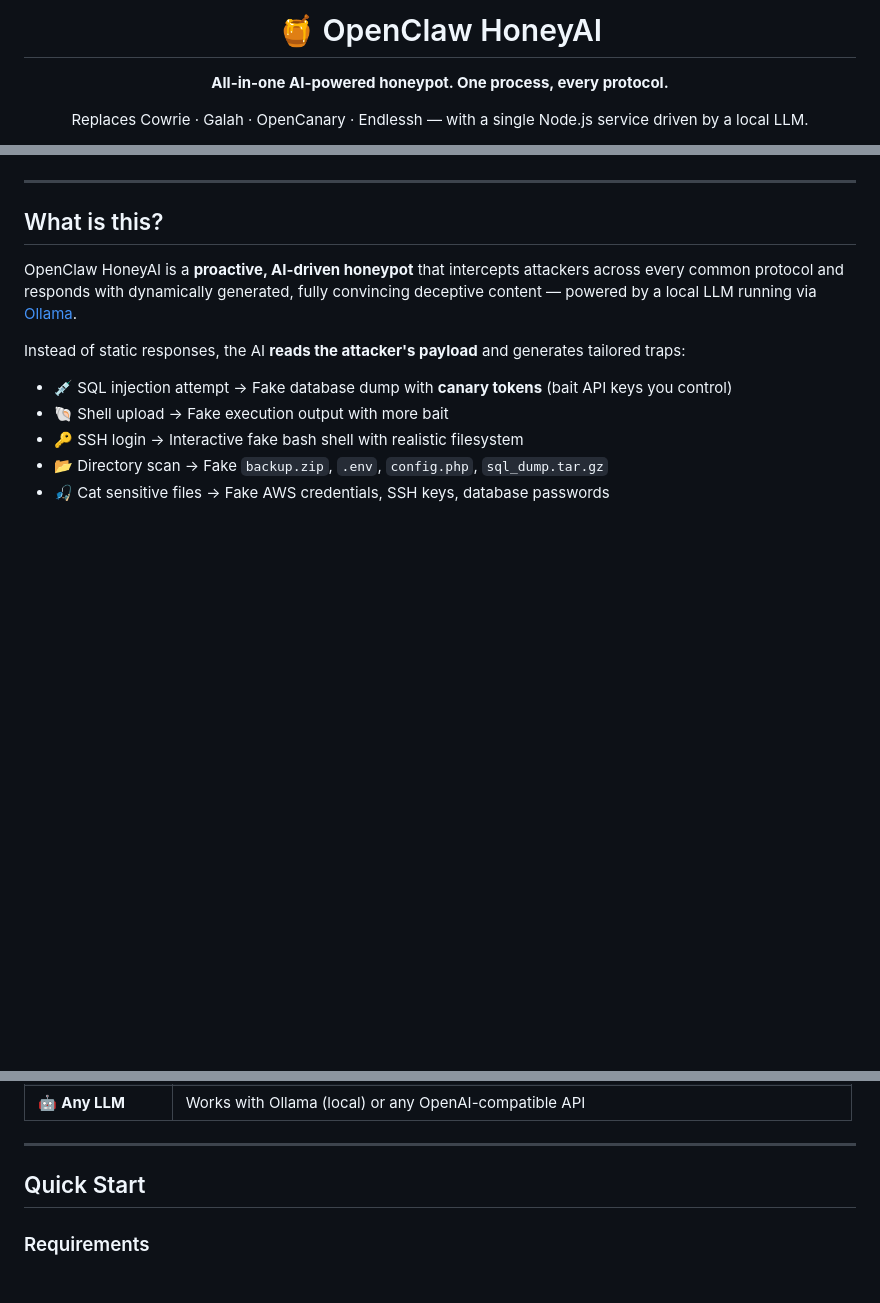
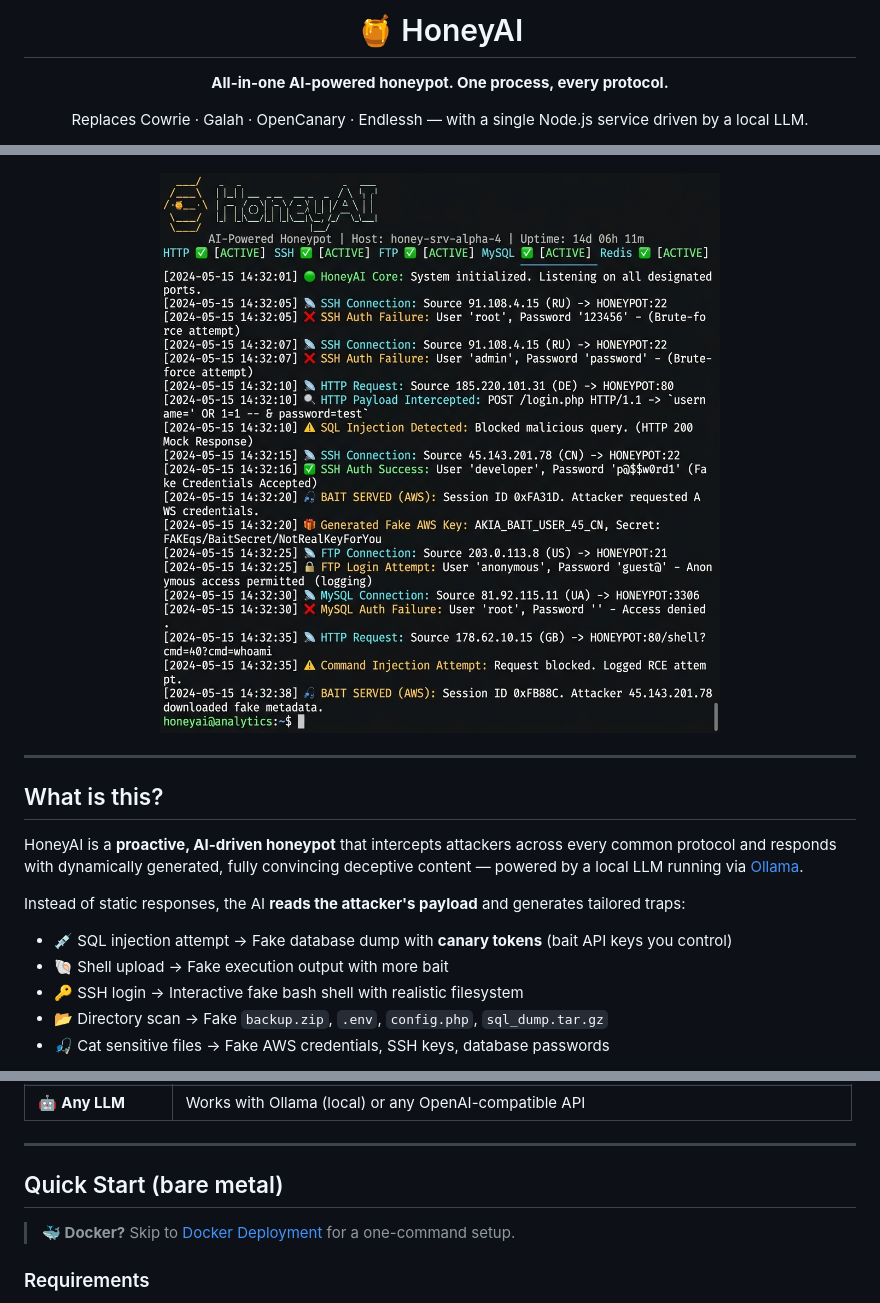
Before and after one commit to martidu4/honey-ai, a Markdown page: README.md, 3 parts joined by grey strips. Drawn GitHub-style; pictures changed too: docs/demo.png (added); blank space fills up the shorter version.

```diff
--- a/README.md
+++ b/README.md
@@ -1,6 +1,6 @@
 <div align="center">
 
-# 🍯 OpenClaw HoneyAI
+# 🍯 HoneyAI
 
 **All-in-one AI-powered honeypot. One process, every protocol.**
 
@@ -13,4 +14,6 @@ Replaces Cowrie · Galah · OpenCanary · Endlessh — with a single Node.js ser
 [![PRs Welcome](https://img.shields.io/badge/PRs-welcome-brightgreen.svg)](CONTRIBUTING.md)
+
+<img src="docs/demo.png" alt="HoneyAI catching attackers in real-time" width="700">
 
 </div>
 
@@ -18,7 +21,7 @@ Replaces Cowrie · Galah · OpenCanary · Endlessh — with a single Node.js ser
 
 ## What is this?
 
-OpenClaw HoneyAI is a **proactive, AI-driven honeypot** that intercepts attackers across every common protocol and responds with dynamically generated, fully convincing deceptive content — powered by a local LLM running via [Ollama](https://ollama.ai).
+HoneyAI is a **proactive, AI-driven honeypot** that intercepts attackers across every common protocol and responds with dynamically generated, fully convincing deceptive content — powered by a local LLM running via [Ollama](https://ollama.ai).
 
 Instead of static responses, the AI **reads the attacker's payload** and generates tailored traps:
 
@@ -54,7 +57,9 @@ Every attacker IP is automatically reported to **5 threat intelligence platforms
 
 ---
 
-## Quick Start
+## Quick Start (bare metal)
+
+> **🐳 Docker?** Skip to [Docker Deployment](#-docker-deployment) for a one-command setup.
 
 ### Requirements
 
```
Also changed, not shown: other parts of README.md (+37 -2 lines), CONTRIBUTING.md (added, +80 -0 lines), 4 other files.
